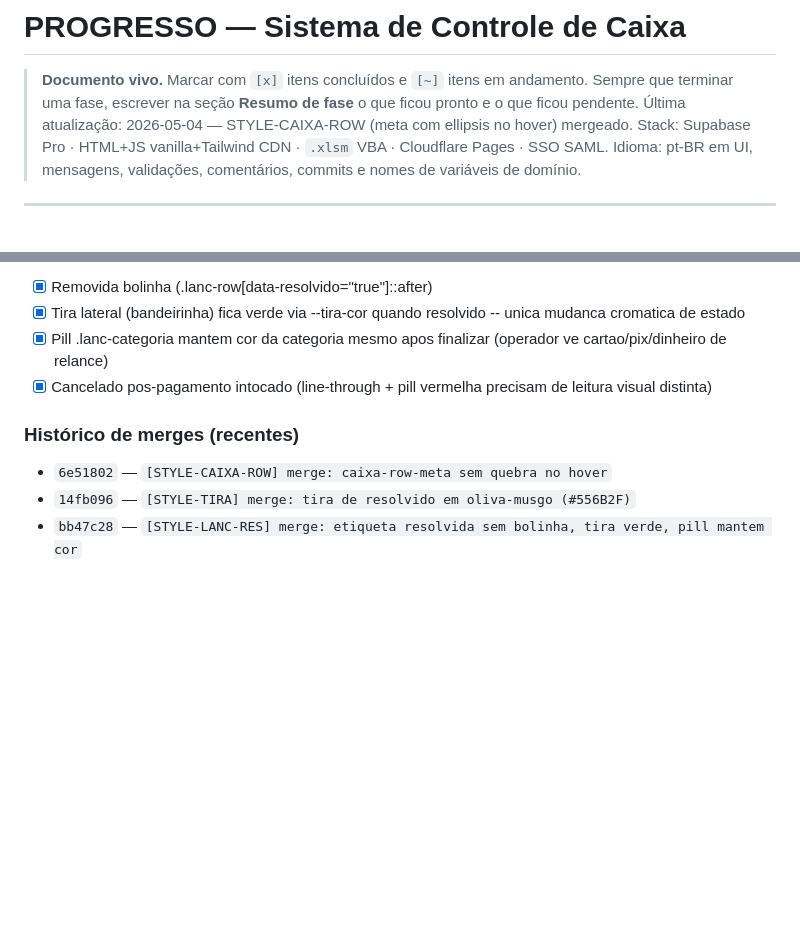
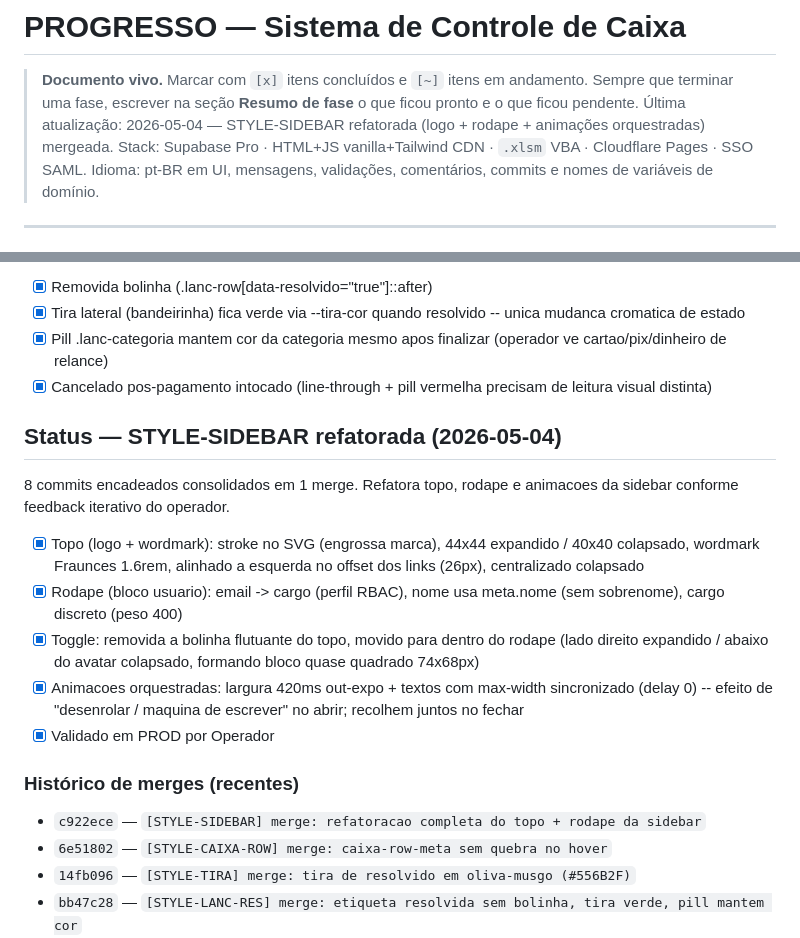
Before and after one commit to plexalabs/controle-caixa, a Markdown page: PROGRESSO.md, 2 parts joined by grey strips. Drawn GitHub-style; blank space fills up the shorter version.

Commit message:
[docs] PROGRESSO: snapshot pos STYLE-SIDEBAR
Refatoracao completa da sidebar (8 commits encadeados em 1 merge):
topo com logo maior + alinhado a esquerda, rodape com toggle inline
formando bloco quase quadrado quando colapsado, e animacoes
orquestradas com efeito de "desenrolar" nos textos.

Co-Authored-By: Claude Opus 4.7 (1M context) <noreply@anthropic.com>

```diff
--- a/PROGRESSO.md
+++ b/PROGRESSO.md
@@ -2,7 +2,7 @@
 
 > **Documento vivo.** Marcar com `[x]` itens concluídos e `[~]` itens em andamento.
 > Sempre que terminar uma fase, escrever na seção **Resumo de fase** o que ficou pronto e o que ficou pendente.
-> Última atualização: 2026-05-04 — STYLE-CAIXA-ROW (meta com ellipsis no hover) mergeado.
+> Última atualização: 2026-05-04 — STYLE-SIDEBAR refatorada (logo + rodape + animações orquestradas) mergeada.
 > Stack: Supabase Pro · HTML+JS vanilla+Tailwind CDN · `.xlsm` VBA · Cloudflare Pages · SSO SAML.
 > Idioma: pt-BR em UI, mensagens, validações, comentários, commits e nomes de variáveis de domínio.
 
@@ -234,8 +234,27 @@ de pagamento original).
 - [x] Cancelado pos-pagamento intocado (line-through + pill
       vermelha precisam de leitura visual distinta)
 
+## Status — STYLE-SIDEBAR refatorada (2026-05-04)
+
+8 commits encadeados consolidados em 1 merge. Refatora topo, rodape
+e animacoes da sidebar conforme feedback iterativo do operador.
+
+- [x] Topo (logo + wordmark): stroke no SVG (engrossa marca), 44x44
+      expandido / 40x40 colapsado, wordmark Fraunces 1.6rem, alinhado
+      a esquerda no offset dos links (26px), centralizado colapsado
+- [x] Rodape (bloco usuario): email -> cargo (perfil RBAC), nome
+      usa meta.nome (sem sobrenome), cargo discreto (peso 400)
+- [x] Toggle: removida a bolinha flutuante do topo, movido para
+      dentro do rodape (lado direito expandido / abaixo do avatar
+      colapsado, formando bloco quase quadrado 74x68px)
+- [x] Animacoes orquestradas: largura 420ms out-expo + textos com
+      max-width sincronizado (delay 0) -- efeito de "desenrolar /
+      maquina de escrever" no abrir; recolhem juntos no fechar
+- [x] Validado em PROD por Operador
+
 ### Histórico de merges (recentes)
 
+- `c922ece` — `[STYLE-SIDEBAR] merge: refatoracao completa do topo + rodape da sidebar`
 - `6e51802` — `[STYLE-CAIXA-ROW] merge: caixa-row-meta sem quebra no hover`
 - `14fb096` — `[STYLE-TIRA] merge: tira de resolvido em oliva-musgo (#556B2F)`
 - `bb47c28` — `[STYLE-LANC-RES] merge: etiqueta resolvida sem bolinha, tira verde, pill mantem cor`
```
